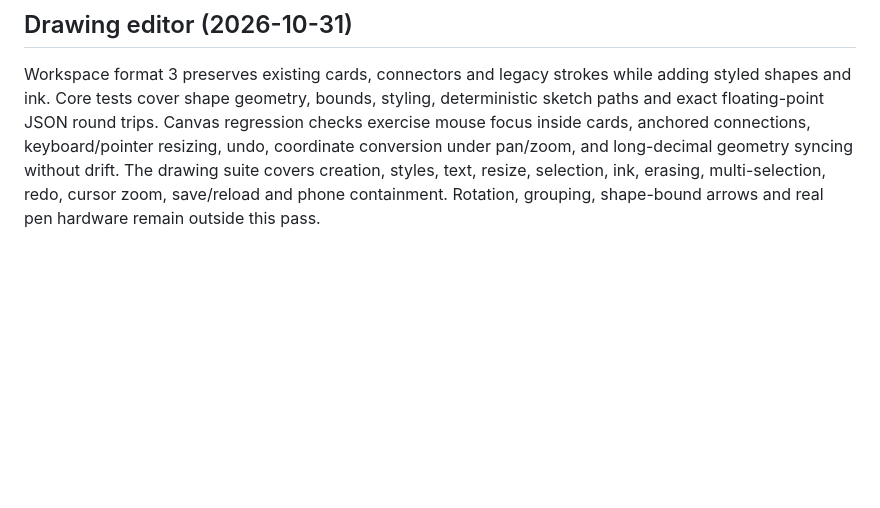
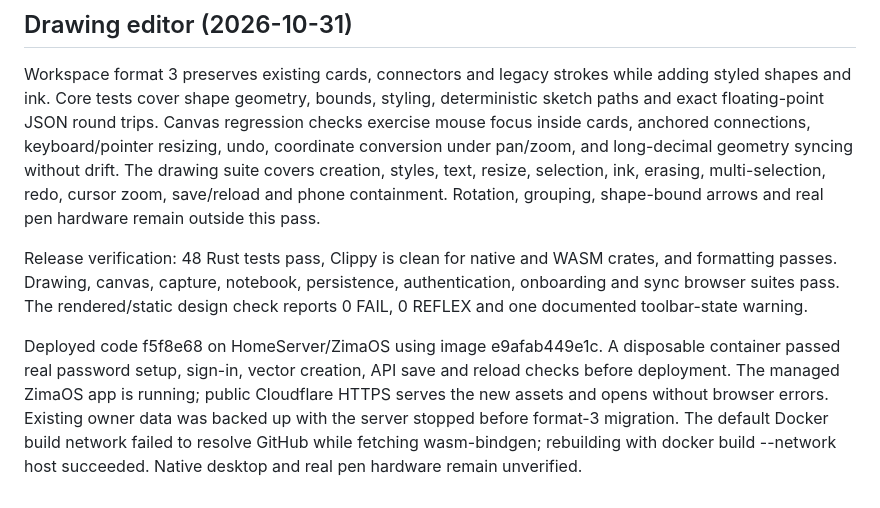
Before and after one commit to 0libote/notepad, a Markdown page: docs/VALIDATION.md, the part around the change. GitHub-like rendering; blank space fills up the shorter version.

Commit message:
Record drawing release and HomeServer verification

```diff
--- a/docs/VALIDATION.md
+++ b/docs/VALIDATION.md
@@ -90,3 +90,7 @@ HomeServer verification: rebuilt and deployed the image, then verified the publi
 ## Drawing editor (2026-10-31)
 
 Workspace format 3 preserves existing cards, connectors and legacy strokes while adding styled shapes and ink. Core tests cover shape geometry, bounds, styling, deterministic sketch paths and exact floating-point JSON round trips. Canvas regression checks exercise mouse focus inside cards, anchored connections, keyboard/pointer resizing, undo, coordinate conversion under pan/zoom, and long-decimal geometry syncing without drift. The drawing suite covers creation, styles, text, resize, selection, ink, erasing, multi-selection, redo, cursor zoom, save/reload and phone containment. Rotation, grouping, shape-bound arrows and real pen hardware remain outside this pass.
+
+Release verification: 48 Rust tests pass, Clippy is clean for native and WASM crates, and formatting passes. Drawing, canvas, capture, notebook, persistence, authentication, onboarding and sync browser suites pass. The rendered/static design check reports 0 FAIL, 0 REFLEX and one documented toolbar-state warning.
+
+Deployed code f5f8e68 on HomeServer/ZimaOS using image e9afab449e1c. A disposable container passed real password setup, sign-in, vector creation, API save and reload checks before deployment. The managed ZimaOS app is running; public Cloudflare HTTPS serves the new assets and opens without browser errors. Existing owner data was backed up with the server stopped before format-3 migration. The default Docker build network failed to resolve GitHub while fetching wasm-bindgen; rebuilding with docker build --network host succeeded. Native desktop and real pen hardware remain unverified.
```
